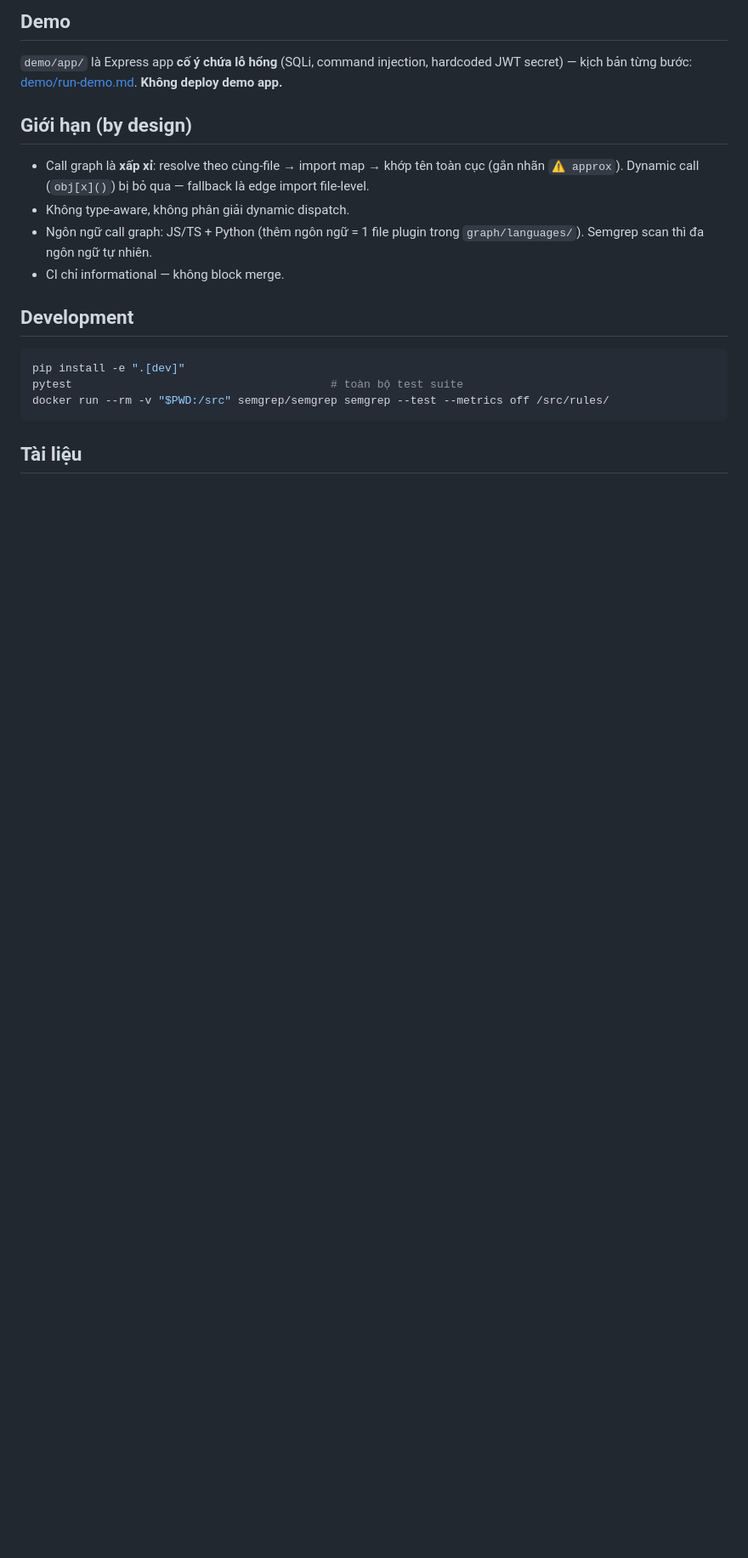
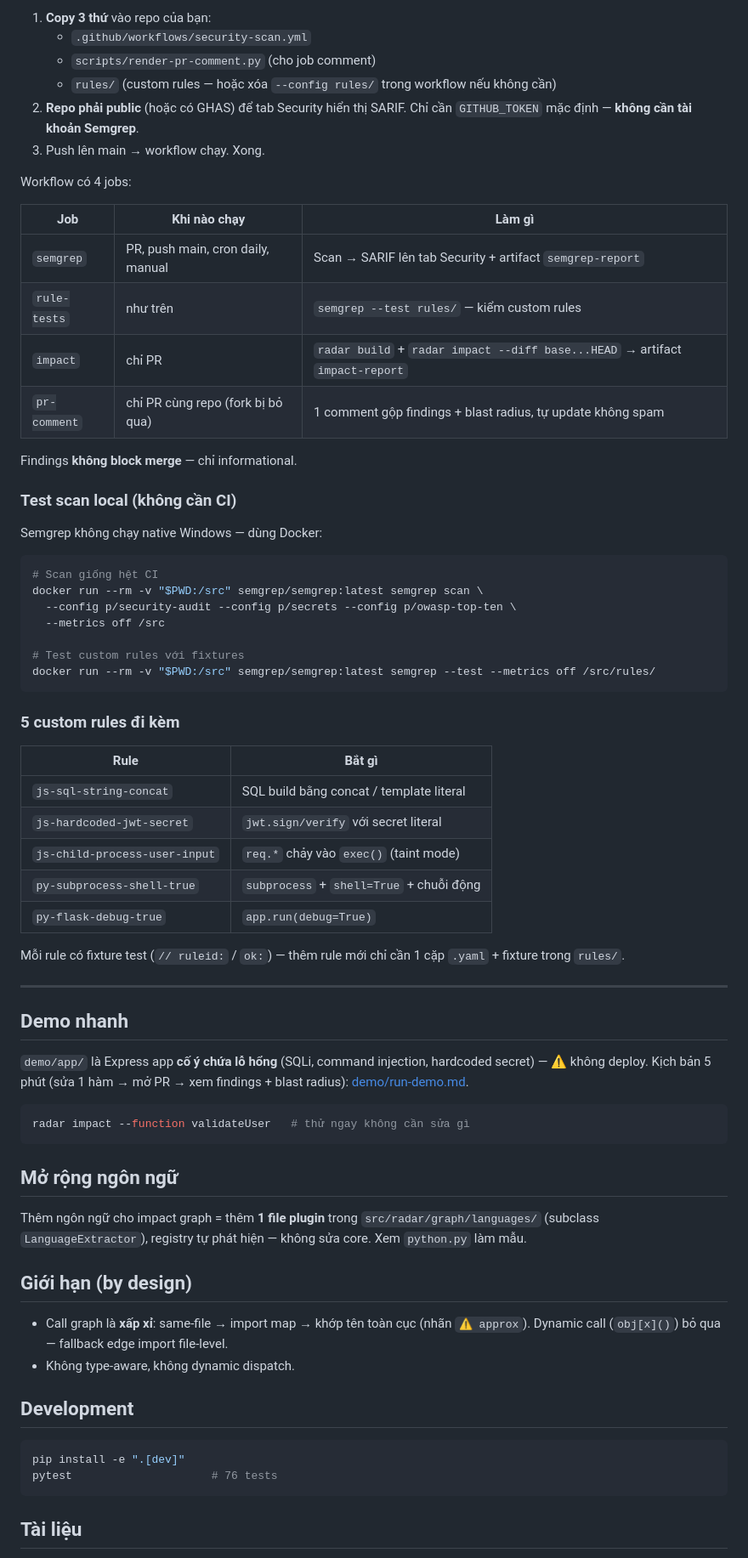
Before and after one commit to CosmicAlpaca/Source-Code-Security-Scanner_v2, a Markdown page: README.md, the part around one of its changes. Shown at 85% size. Rendered like a GitHub page; blank space fills up the shorter version.

Commit message:
docs: rewrite README as step-by-step usage tutorial

````diff
--- a/README.md
+++ b/README.md
@@ -82,21 +93,72 @@ Job `impact` cần `pip install .` từ repo này — nếu chỉ muốn scan, g
 
-## Demo
+1. **Copy 3 thứ** vào repo của bạn:
+   - `.github/workflows/security-scan.yml`
+   - `scripts/render-pr-comment.py` (cho job comment)
+   - `rules/` (custom rules — hoặc xóa `--config rules/` trong workflow nếu không cần)
+2. **Repo phải public** (hoặc có GHAS) để tab Security hiển thị SARIF. Chỉ cần `GITHUB_TOKEN` mặc định — **không cần tài khoản Semgrep**.
+3. Push lên main → workflow chạy. Xong.
 
-`demo/app/` là Express app **cố ý chứa lỗ hổng** (SQLi, command injection, hardcoded JWT secret) — kịch bản từng bước: [demo/run-demo.md](demo/run-demo.md). **Không deploy demo app.**
+Workflow có 4 jobs:
+
+| Job | Khi nào chạy | Làm gì |
+|---|---|---|
+| `semgrep` | PR, push main, cron daily, manual | Scan → SARIF lên tab Security + artifact `semgrep-report` |
+| `rule-tests` | như trên | `semgrep --test rules/` — kiểm custom rules |
+| `impact` | chỉ PR | `radar build` + `radar impact --diff base...HEAD` → artifact `impact-report` |
+| `pr-comment` | chỉ PR cùng repo (fork bị bỏ qua) | 1 comment gộp findings + blast radius, tự update không spam |
+
+Findings **không block merge** — chỉ informational.
+
+### Test scan local (không cần CI)
+
+Semgrep không chạy native Windows — dùng Docker:
+
+```bash
+# Scan giống hệt CI
+docker run --rm -v "$PWD:/src" semgrep/semgrep:latest semgrep scan \
+  --config p/security-audit --config p/secrets --config p/owasp-top-ten \
+  --metrics off /src
+
+# Test custom rules với fixtures
+docker run --rm -v "$PWD:/src" semgrep/semgrep:latest semgrep --test --metrics off /src/rules/
+```
+
+### 5 custom rules đi kèm
+
+| Rule | Bắt gì |
+|---|---|
+| `js-sql-string-concat` | SQL build bằng concat / template literal |
+| `js-hardcoded-jwt-secret` | `jwt.sign/verify` với secret literal |
+| `js-child-process-user-input` | `req.*` chảy vào `exec()` (taint mode) |
+| `py-subprocess-shell-true` | `subprocess` + `shell=True` + chuỗi động |
+| `py-flask-debug-true` | `app.run(debug=True)` |
+
+Mỗi rule có fixture test (`// ruleid:` / `ok:`) — thêm rule mới chỉ cần 1 cặp `.yaml` + fixture trong `rules/`.
+
+---
+
+## Demo nhanh
+
+`demo/app/` là Express app **cố ý chứa lỗ hổng** (SQLi, command injection, hardcoded secret) — ⚠️ không deploy. Kịch bản 5 phút (sửa 1 hàm → mở PR → xem findings + blast radius): [demo/run-demo.md](demo/run-demo.md).
+
+```bash
+radar impact --function validateUser   # thử ngay không cần sửa gì
+```
+
+## Mở rộng ngôn ngữ
+
+Thêm ngôn ngữ cho impact graph = thêm **1 file plugin** trong `src/radar/graph/languages/` (subclass `LanguageExtractor`), registry tự phát hiện — không sửa core. Xem `python.py` làm mẫu.
 
 ## Giới hạn (by design)
 
-- Call graph là **xấp xỉ**: resolve theo cùng-file → import map → khớp tên toàn cục (gắn nhãn `⚠ approx`). Dynamic call (`obj[x]()`) bị bỏ qua — fallback là edge import file-level.
-- Không type-aware, không phân giải dynamic dispatch.
-- Ngôn ngữ call graph: JS/TS + Python (thêm ngôn ngữ = 1 file plugin trong `graph/languages/`). Semgrep scan thì đa ngôn ngữ tự nhiên.
-- CI chỉ informational — không block merge.
+- Call graph là **xấp xỉ**: same-file → import map → khớp tên toàn cục (nhãn `⚠ approx`). Dynamic call (`obj[x]()`) bỏ qua — fallback edge import file-level.
+- Không type-aware, không dynamic dispatch.
 
 ## Development
 
 ```bash
 pip install -e ".[dev]"
-pytest                                       # toàn bộ test suite
-docker run --rm -v "$PWD:/src" semgrep/semgrep semgrep --test --metrics off /src/rules/
+pytest                     # 76 tests
 ```
 
 ## Tài liệu
````
Also changed, not shown: other parts of README.md (+66 -55 lines).
